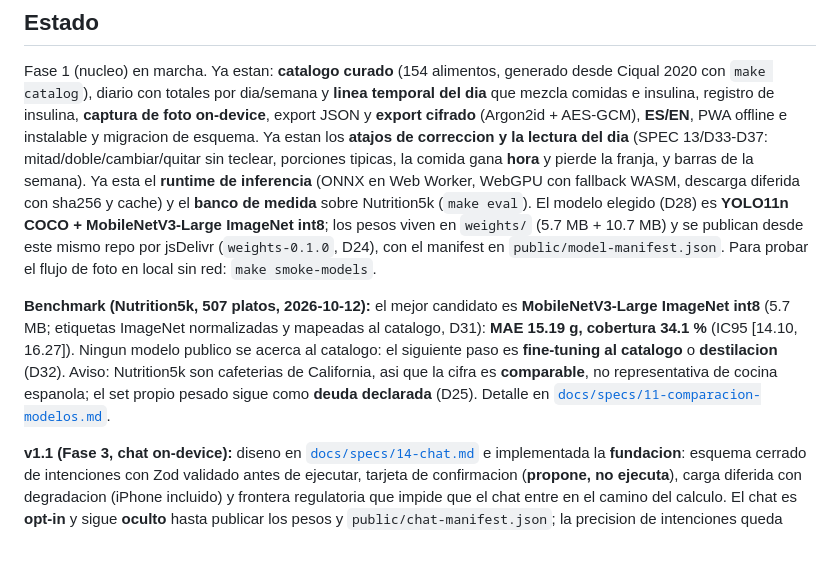
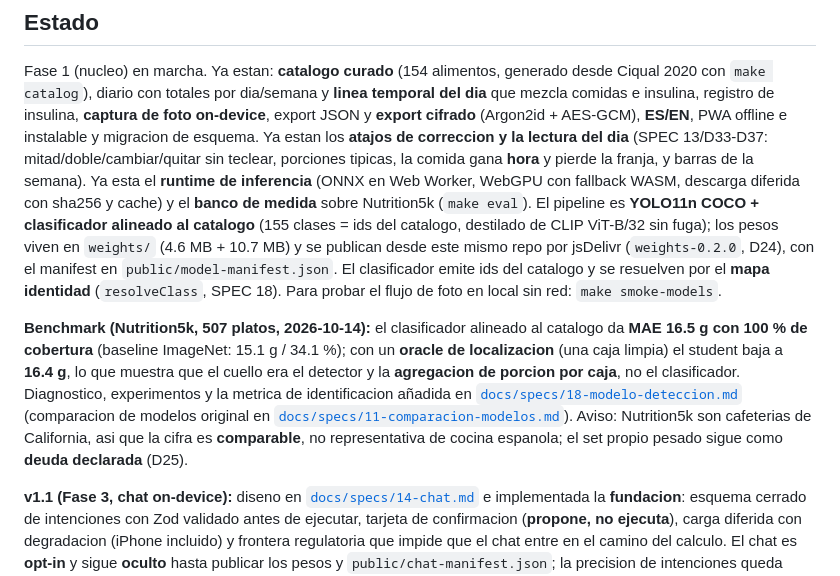
Before and after one commit to foron23/carbos, a Markdown page: README.md, the part around the change. GitHub-like rendering; blank space fills up the shorter version.

Commit message:
docs(readme): refleja el clasificador alineado al catalogo (weights-0.2.0) y SPEC 18

```diff
--- a/README.md
+++ b/README.md
@@ -31,18 +31,21 @@ los **atajos de correccion y la lectura del dia** (SPEC 13/D33-D37: mitad/doble/
 teclear, porciones tipicas, la comida gana **hora** y pierde la franja, y barras de la semana). Ya
 esta el **runtime de inferencia** (ONNX en Web
 Worker, WebGPU con fallback WASM, descarga diferida con sha256 y cache) y el **banco de medida**
-sobre Nutrition5k (`make eval`). El modelo elegido (D28) es **YOLO11n COCO + MobileNetV3-Large
-ImageNet int8**; los pesos viven en `weights/` (5.7 MB + 10.7 MB) y se publican desde este mismo
-repo por jsDelivr (`weights-0.1.0`, D24), con el manifest en `public/model-manifest.json`. Para
-probar el flujo de foto en local sin red: `make smoke-models`.
+sobre Nutrition5k (`make eval`). El pipeline es **YOLO11n COCO + clasificador alineado al catalogo**
+(155 clases = ids del catalogo, destilado de CLIP ViT-B/32 sin fuga); los pesos viven en `weights/`
+(4.6 MB + 10.7 MB) y se publican desde este mismo repo por jsDelivr (`weights-0.2.0`, D24), con el
+manifest en `public/model-manifest.json`. El clasificador emite ids del catalogo y se resuelven por el
+**mapa identidad** (`resolveClass`, SPEC 18). Para probar el flujo de foto en local sin red:
+`make smoke-models`.
 
-**Benchmark (Nutrition5k, 507 platos, 2026-10-12):** el mejor candidato es **MobileNetV3-Large
-ImageNet int8** (5.7 MB; etiquetas ImageNet normalizadas y mapeadas al catalogo, D31): **MAE
-15.19 g, cobertura 34.1 %** (IC95 [14.10, 16.27]). Ningun modelo publico se acerca al catalogo: el
-siguiente paso es **fine-tuning al catalogo** o **destilacion** (D32). Aviso: Nutrition5k son
-cafeterias de California, asi que la cifra es **comparable**, no representativa de cocina espanola;
-el set propio pesado sigue como **deuda declarada** (D25). Detalle en
-[`docs/specs/11-comparacion-modelos.md`](docs/specs/11-comparacion-modelos.md).
+**Benchmark (Nutrition5k, 507 platos, 2026-10-14):** el clasificador alineado al catalogo da **MAE
+16.5 g con 100 % de cobertura** (baseline ImageNet: 15.1 g / 34.1 %); con un **oracle de localizacion**
+(una caja limpia) el student baja a **16.4 g**, lo que muestra que el cuello era el detector y la
+**agregacion de porcion por caja**, no el clasificador. Diagnostico, experimentos y la metrica de
+identificacion añadida en [`docs/specs/18-modelo-deteccion.md`](docs/specs/18-modelo-deteccion.md)
+(comparacion de modelos original en [`docs/specs/11-comparacion-modelos.md`](docs/specs/11-comparacion-modelos.md)).
+Aviso: Nutrition5k son cafeterias de California, asi que la cifra es **comparable**, no representativa
+de cocina espanola; el set propio pesado sigue como **deuda declarada** (D25).
 
 **v1.1 (Fase 3, chat on-device):** diseno en [`docs/specs/14-chat.md`](docs/specs/14-chat.md) e
 implementada la **fundacion**: esquema cerrado de intenciones con Zod validado antes de ejecutar,
```
